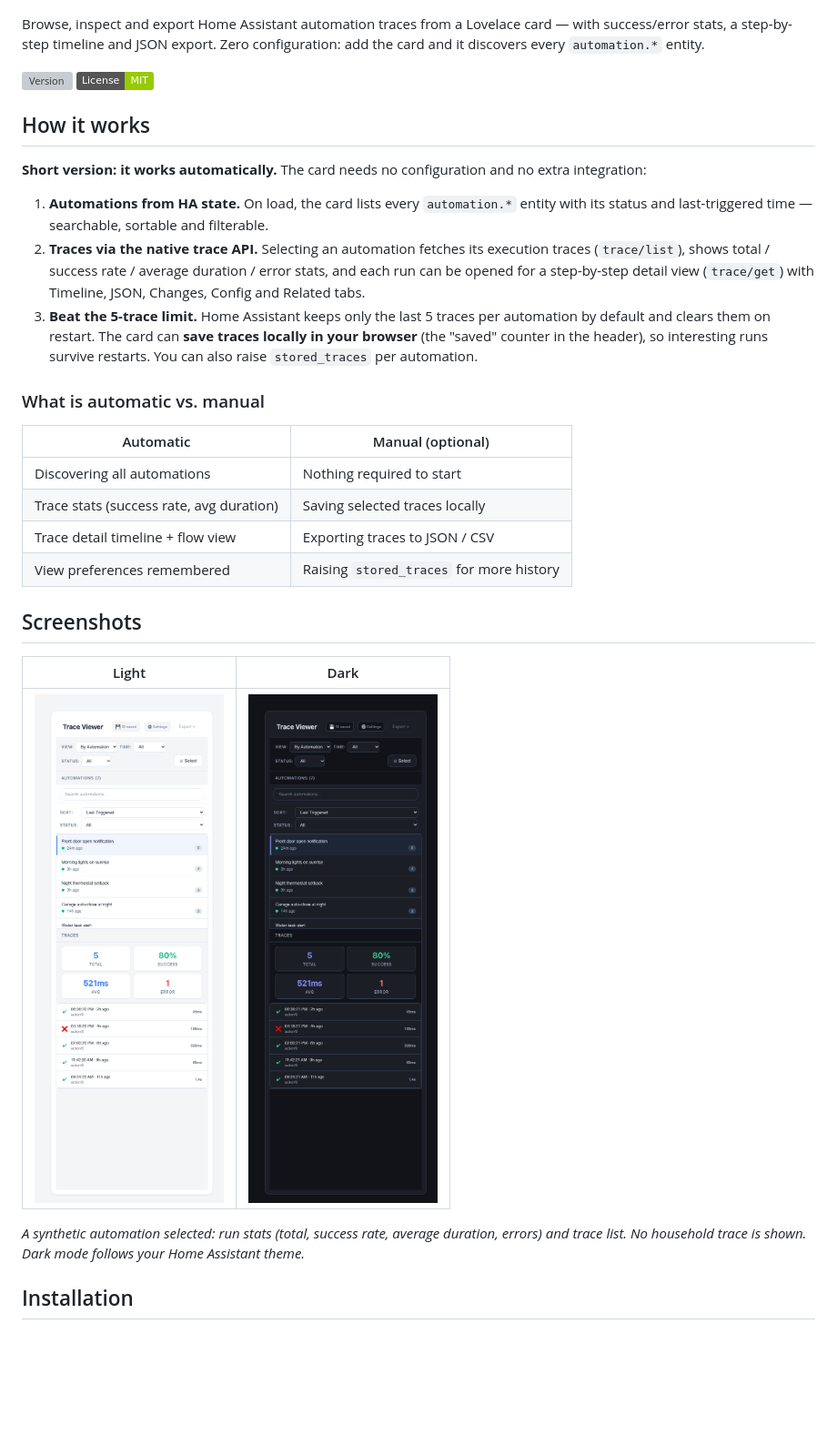
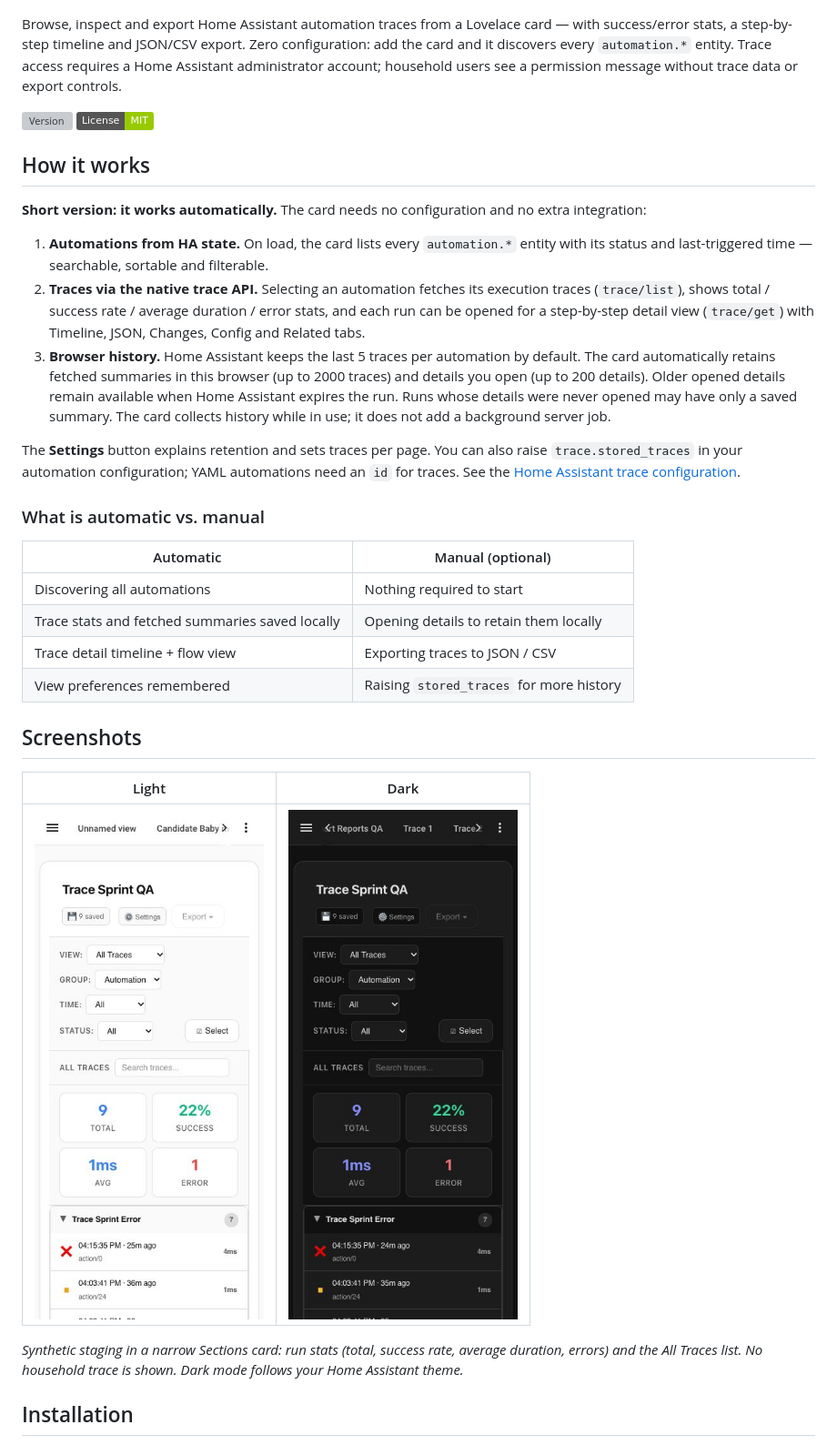
Before and after one commit to MacSiem/ha-trace-viewer, a Markdown page: README.md, the part around one of its changes. Shown at 91% size. GitHub-like rendering; pictures changed too: docs/screenshots/card-traces-dark-4.1.15.jpg (added), docs/screenshots/card-traces-light-4.1.15.jpg (added); badges without logos; blank space fills up the shorter version; grey boxes are pictures that could not be loaded.

Commit message:
docs: explain private exports and history with final staging screenshots

```diff
--- a/README.md
+++ b/README.md
@@ -3,8 +3,10 @@
 ![Preview](banner.png)
 
 Browse, inspect and export Home Assistant automation traces from a Lovelace
-card — with success/error stats, a step-by-step timeline and JSON export.
+card — with success/error stats, a step-by-step timeline and JSON/CSV export.
 Zero configuration: add the card and it discovers every `automation.*` entity.
+Trace access requires a Home Assistant administrator account; household users
+see a permission message without trace data or export controls.
 
 [![Version](https://img.shields.io/github/v/release/MacSiem/ha-trace-viewer)](https://github.com/MacSiem/ha-trace-viewer/releases) [![License](https://img.shields.io/badge/License-MIT-green.svg)](LICENSE)
 
@@ -21,18 +23,24 @@ no extra integration:
    duration / error stats, and each run can be opened for a step-by-step
    detail view (`trace/get`) with Timeline, JSON, Changes, Config and Related
    tabs.
-3. **Beat the 5-trace limit.** Home Assistant keeps only the last 5 traces per
-   automation by default and clears them on restart. The card can **save
-   traces locally in your browser** (the "saved" counter in the header), so
-   interesting runs survive restarts. You can also raise `stored_traces` per
-   automation.
+3. **Browser history.** Home Assistant keeps the last 5 traces per automation
+   by default. The card automatically retains fetched summaries in this browser
+   (up to 2000 traces) and details you open (up to 200 details). Older opened
+   details remain available when Home Assistant expires the run. Runs whose
+   details were never opened may have only a saved summary. The card collects
+   history while in use; it does not add a background server job.
+
+The **Settings** button explains retention and sets traces per page. You can
+also raise `trace.stored_traces` in your automation configuration; YAML
+automations need an `id` for traces. See the
+[Home Assistant trace configuration](https://www.home-assistant.io/docs/automation/troubleshooting/#trace-configuration).
 
 ### What is automatic vs. manual
 
 | Automatic | Manual (optional) |
 |---|---|
 | Discovering all automations | Nothing required to start |
-| Trace stats (success rate, avg duration) | Saving selected traces locally |
+| Trace stats and fetched summaries saved locally | Opening details to retain them locally |
 | Trace detail timeline + flow view | Exporting traces to JSON / CSV |
 | View preferences remembered | Raising `stored_traces` for more history |
 
@@ -40,10 +48,10 @@ no extra integration:
 
 | Light | Dark |
 |---|---|
-| ![Traces, light theme](docs/screenshots/card-traces-light.png) | ![Traces, dark theme](docs/screenshots/card-traces-dark.png) |
+| ![Traces, light theme](docs/screenshots/card-traces-light-4.1.15.jpg) | ![Traces, dark theme](docs/screenshots/card-traces-dark-4.1.15.jpg) |
 
-*A synthetic automation selected: run stats (total, success rate, average
-duration, errors) and trace list. No household trace is shown. Dark mode
+*Synthetic staging in a narrow Sections card: run stats (total, success rate, average
+duration, errors) and the All Traces list. No household trace is shown. Dark mode
 follows your Home Assistant theme.*
 
 ## Installation
```
Also changed, not shown: other parts of README.md (+18 -3 lines), CHANGELOG.md (+8 -1 lines).
